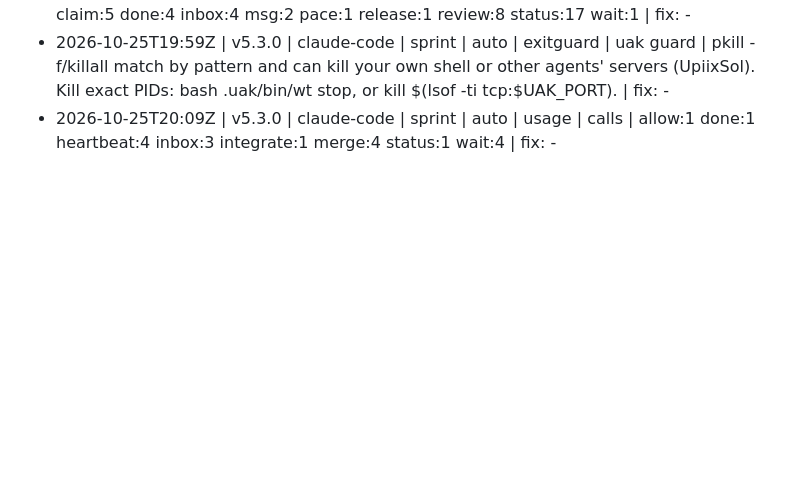
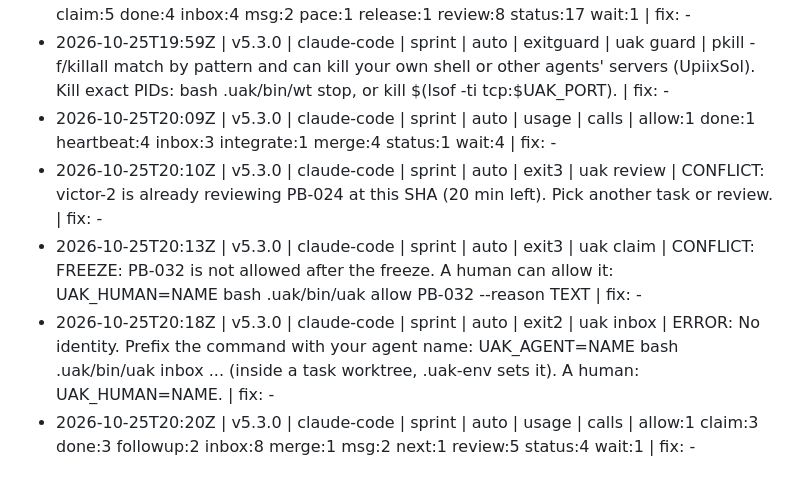
Before and after one commit to rvvictor/Chilangaton-Upiixia, a Markdown page: blackbox/2026-10-25-89309.md, the part around the change. Drawn GitHub-style; blank space fills up the shorter version.

Commit message:
uak: blackbox +4

```diff
--- a/blackbox/2026-10-25-89309.md
+++ b/blackbox/2026-10-25-89309.md
@@ -21,3 +21,7 @@ One line per event: time | kit | harness | mode | source | kind | command | what
 - 2026-10-25T19:58Z | v5.3.0 | claude-code | sprint | auto | usage | calls | checkpoint:1 claim:5 done:4 inbox:4 msg:2 pace:1 release:1 review:8 status:17 wait:1 | fix: -
 - 2026-10-25T19:59Z | v5.3.0 | claude-code | sprint | auto | exitguard | uak guard | pkill -f/killall match by pattern and can kill your own shell or other agents' servers (UpiixSol). Kill exact PIDs: bash .uak/bin/wt stop, or kill $(lsof -ti tcp:$UAK_PORT). | fix: -
 - 2026-10-25T20:09Z | v5.3.0 | claude-code | sprint | auto | usage | calls | allow:1 done:1 heartbeat:4 inbox:3 integrate:1 merge:4 status:1 wait:4 | fix: -
+- 2026-10-25T20:10Z | v5.3.0 | claude-code | sprint | auto | exit3 | uak review | CONFLICT: victor-2 is already reviewing PB-024 at this SHA (20 min left). Pick another task or review. | fix: -
+- 2026-10-25T20:13Z | v5.3.0 | claude-code | sprint | auto | exit3 | uak claim | CONFLICT: FREEZE: PB-032 is not allowed after the freeze. A human can allow it: UAK_HUMAN=NAME bash .uak/bin/uak allow PB-032 --reason TEXT | fix: -
+- 2026-10-25T20:18Z | v5.3.0 | claude-code | sprint | auto | exit2 | uak inbox | ERROR: No identity. Prefix the command with your agent name: UAK_AGENT=NAME bash .uak/bin/uak inbox ... (inside a task worktree, .uak-env sets it). A human: UAK_HUMAN=NAME. | fix: -
+- 2026-10-25T20:20Z | v5.3.0 | claude-code | sprint | auto | usage | calls | allow:1 claim:3 done:3 followup:2 inbox:8 merge:1 msg:2 next:1 review:5 status:4 wait:1 | fix: -
```
